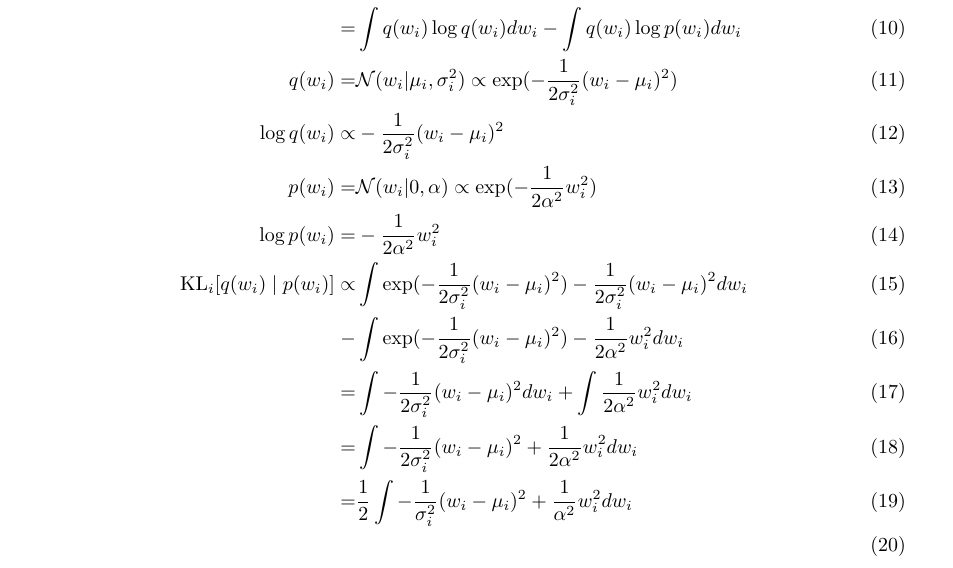
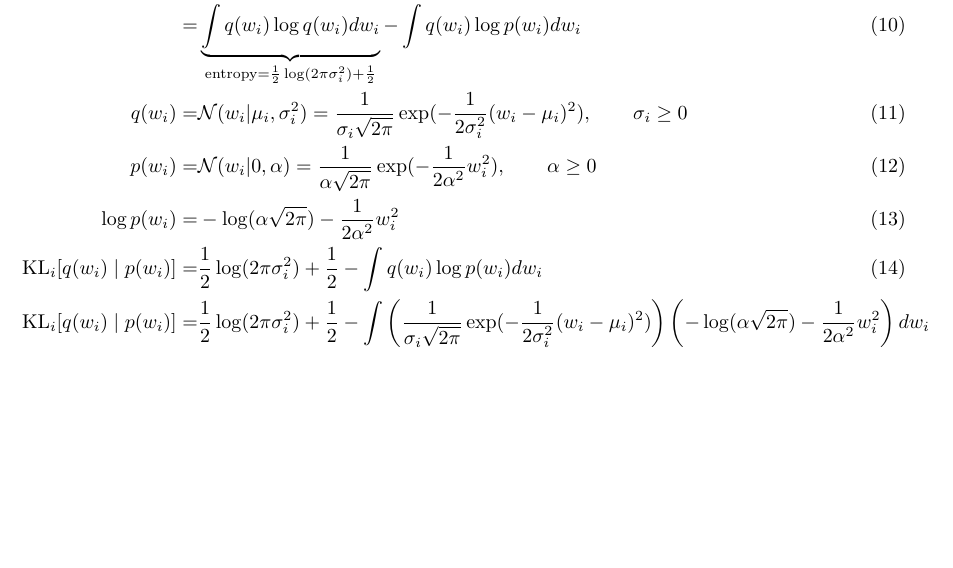
Before and after one commit to christiansegercrantz/Machine-Learning-Advanced-Probabilistic-Methods-course-2022, a LaTeX problem sheet (Assignments/Sketch.tex): part of page 2 of 2, cut so that both start at the same text, the shorter picture padded with empty space. Compiled offline with pdfLaTeX.

Commit message:
Updated sketch

```diff
--- a/Assignments/Sketch.tex
+++ b/Assignments/Sketch.tex
@@ -34,14 +34,12 @@ Since the prior $p(\mathbf{w})$ is a MVN with diagonal covariance and that the m
 \begin{align}
 	\text{KL}\left[q(\mathbf{w})| p(\mathbf{w})\right]) &= \text{KL}_0\left[q(w_0)| p(w_0)\right]) + \text{KL}_1\left[q(w_1)| p(w_1)\right]) \\
 	\text{KL}_i[q(w_i)\mid p(w_i)] =& \int -q(w_i) \log\frac{p(w_i)}{q(w_i)} dw_i \\
-	=& \int q(w_i) \log q(w_i) dw_i - \int q(w_i) \log p(w_i) dw_i \\
-	q(w_i) =& \mathcal{N}(w_i | \mu_i,\sigma_i^2) \propto \exp(-\frac{1}{2\sigma_i^2}(w_i-\mu_i)^2) \\
-	\log q(w_i) \propto& -\frac{1}{2\sigma_i^2}(w_i-\mu_i)^2 \\
-	p(w_i) =& \mathcal{N}(w_i | 0,\alpha) \propto \exp(-\frac{1}{2\alpha^2}w_i^2)\\
-	\log p(w_i) =& -\frac{1}{2\alpha^2}w_i^2 \\
-	\text{KL}_i[q(w_i)\mid p(w_i)] \propto& \int \exp(-\frac{1}{2\sigma_i^2}(w_i-\mu_i)^2)  -\frac{1}{2\sigma_i^2}(w_i-\mu_i)^2 dw_i \\-& \int \exp(-\frac{1}{2\sigma_i^2}(w_i-\mu_i)^2) -\frac{1}{2\alpha^2}w_i^2 dw_i \\
-	=& \int -\frac{1}{2\sigma_i^2}(w_i-\mu_i)^2 dw_i  +\int  \frac{1}{2\alpha^2}w_i^2 dw_i \\
-	=& \int -\frac{1}{2\sigma_i^2}(w_i-\mu_i)^2  +  \frac{1}{2\alpha^2}w_i^2 dw_i \\
-	=& \frac{1}{2}\int -\frac{1}{\sigma_i^2}(w_i-\mu_i)^2  +  \frac{1}{\alpha^2}w_i^2 dw_i \\
+	=& \underbrace{\int q(w_i) \log q(w_i) dw_i}_{\text{entropy} = \frac{1}{2}\log(2\pi\sigma_i^2)+\frac{1}{2}} - \int q(w_i) \log p(w_i) dw_i \\
+	q(w_i) =& \mathcal{N}(w_i | \mu_i,\sigma_i^2) = \frac{1}{\sigma_i \sqrt{2\pi}}\exp(-\frac{1}{2\sigma_i^2}(w_i-\mu_i)^2), \qquad \sigma_i \geq 0 \\
+	%\log q(w_i) =&-\log(\sigma_i \sqrt{2\pi}) -\frac{1}{2\sigma_i^2}(w_i-\mu_i)^2 \\
+	p(w_i) =& \mathcal{N}(w_i | 0,\alpha) =\frac{1}{\alpha \sqrt{2\pi}} \exp(-\frac{1}{2\alpha^2}w_i^2) , \qquad \alpha \geq 0\\
+	\log p(w_i) =&-\log(\alpha \sqrt{2\pi}) -\frac{1}{2\alpha^2}w_i^2 \\
+	\text{KL}_i[q(w_i)\mid p(w_i)] =& \frac{1}{2}\log(2\pi\sigma_i^2)+\frac{1}{2}- \int q(w_i) \log p(w_i) dw_i \\
+	\text{KL}_i[q(w_i)\mid p(w_i)] =& \frac{1}{2}\log(2\pi\sigma_i^2)+\frac{1}{2}- \int \left( \frac{1}{\sigma_i \sqrt{2\pi}}\exp(-\frac{1}{2\sigma_i^2}(w_i-\mu_i)^2)\right) \left(  -\log(\alpha \sqrt{2\pi}) -\frac{1}{2\alpha^2}w_i^2\right)  dw_i \\
 \end{align}
 \end{document}
```
Also changed, not shown: Assignments/Sketch.pdf, 2 other files.
